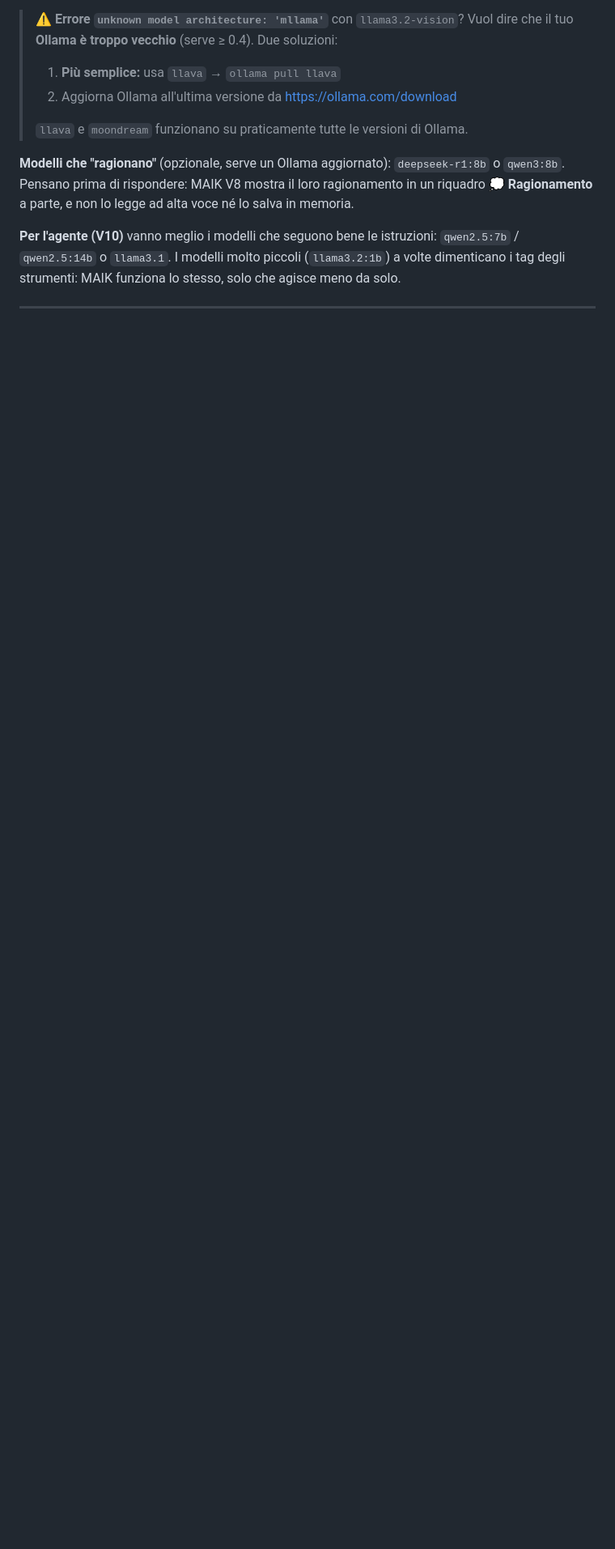
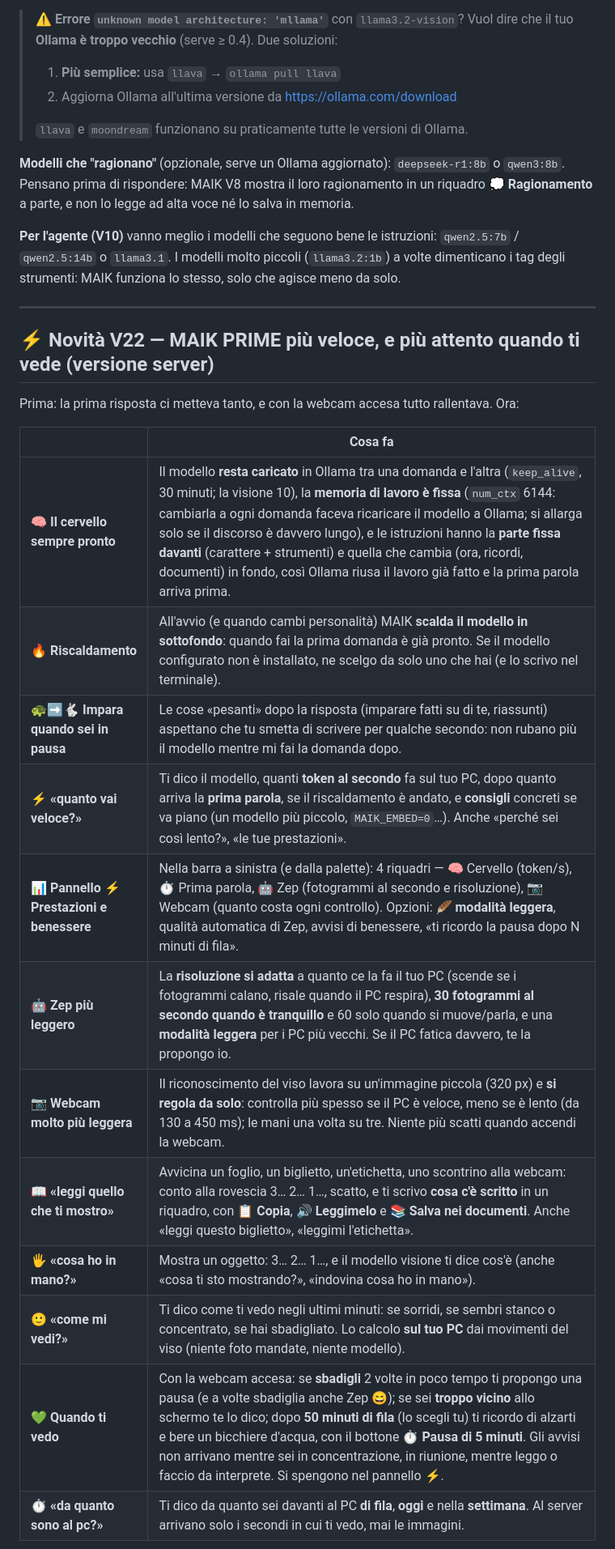
Before and after one commit to maikbarre2401-svg/maik, a Markdown page: README.md, the part around one of its changes. Shown at 81% size. Rendered like a GitHub page; blank space fills up the shorter version.

Commit message:
V22: README (più veloce, pannello prestazioni, Zep e webcam più leggeri, leggi e guarda quello che mostri, quando ti vedo, tempo al PC)
Co-Authored-By: Claude Opus 5.5 <noreply@anthropic.com>
Claude-Session: https://claude.ai/code/session_01Uizb1de5K9TdQGa8DSMs5T

```diff
--- a/README.md
+++ b/README.md
@@ -46,3 +46,23 @@ e non lo legge ad alta voce né lo salva in memoria.
 I modelli molto piccoli (`llama3.2:1b`) a volte dimenticano i tag degli strumenti: MAIK funziona lo stesso, solo che agisce meno da solo.
 
 ---
+
+## ⚡ Novità V22 — MAIK PRIME più veloce, e più attento quando ti vede (versione server)
+
+Prima: la prima risposta ci metteva tanto, e con la webcam accesa tutto rallentava. Ora:
+
+| | Cosa fa |
+|---|---|
+| 🧠 **Il cervello sempre pronto** | Il modello **resta caricato** in Ollama tra una domanda e l'altra (`keep_alive`, 30 minuti; la visione 10), la **memoria di lavoro è fissa** (`num_ctx` 6144: cambiarla a ogni domanda faceva ricaricare il modello a Ollama; si allarga solo se il discorso è davvero lungo), e le istruzioni hanno la **parte fissa davanti** (carattere + strumenti) e quella che cambia (ora, ricordi, documenti) in fondo, così Ollama riusa il lavoro già fatto e la prima parola arriva prima. |
+| 🔥 **Riscaldamento** | All'avvio (e quando cambi personalità) MAIK **scalda il modello in sottofondo**: quando fai la prima domanda è già pronto. Se il modello configurato non è installato, ne scelgo da solo uno che hai (e lo scrivo nel terminale). |
+| 🐢➡️🐇 **Impara quando sei in pausa** | Le cose «pesanti» dopo la risposta (imparare fatti su di te, riassunti) aspettano che tu smetta di scrivere per qualche secondo: non rubano più il modello mentre mi fai la domanda dopo. |
+| ⚡ **«quanto vai veloce?»** | Ti dico il modello, quanti **token al secondo** fa sul tuo PC, dopo quanto arriva la **prima parola**, se il riscaldamento è andato, e **consigli** concreti se va piano (un modello più piccolo, `MAIK_EMBED=0`…). Anche «perché sei così lento?», «le tue prestazioni». |
+| 📊 **Pannello ⚡ Prestazioni e benessere** | Nella barra a sinistra (e dalla palette): 4 riquadri — 🧠 Cervello (token/s), ⏱️ Prima parola, 🤖 Zep (fotogrammi al secondo e risoluzione), 📷 Webcam (quanto costa ogni controllo). Opzioni: **🪶 modalità leggera**, qualità automatica di Zep, avvisi di benessere, «ti ricordo la pausa dopo N minuti di fila». |
+| 🤖 **Zep più leggero** | La **risoluzione si adatta** a quanto ce la fa il tuo PC (scende se i fotogrammi calano, risale quando il PC respira), **30 fotogrammi al secondo quando è tranquillo** e 60 solo quando si muove/parla, e una **modalità leggera** per i PC più vecchi. Se il PC fatica davvero, te la propongo io. |
+| 📷 **Webcam molto più leggera** | Il riconoscimento del viso lavora su un'immagine piccola (320 px) e **si regola da solo**: controlla più spesso se il PC è veloce, meno se è lento (da 130 a 450 ms); le mani una volta su tre. Niente più scatti quando accendi la webcam. |
+| 📖 **«leggi quello che ti mostro»** | Avvicina un foglio, un biglietto, un'etichetta, uno scontrino alla webcam: conto alla rovescia 3… 2… 1…, scatto, e ti scrivo **cosa c'è scritto** in un riquadro, con **📋 Copia**, **🔊 Leggimelo** e **📚 Salva nei documenti**. Anche «leggi questo biglietto», «leggimi l'etichetta». |
+| 🖐️ **«cosa ho in mano?»** | Mostra un oggetto: 3… 2… 1…, e il modello visione ti dice cos'è (anche «cosa ti sto mostrando?», «indovina cosa ho in mano»). |
+| 🙂 **«come mi vedi?»** | Ti dico come ti vedo negli ultimi minuti: se sorridi, se sembri stanco o concentrato, se hai sbadigliato. Lo calcolo **sul tuo PC** dai movimenti del viso (niente foto mandate, niente modello). |
+| 💚 **Quando ti vedo** | Con la webcam accesa: se **sbadigli** 2 volte in poco tempo ti propongo una pausa (e a volte sbadiglia anche Zep 😄); se sei **troppo vicino** allo schermo te lo dico; dopo **50 minuti di fila** (lo scegli tu) ti ricordo di alzarti e bere un bicchiere d'acqua, con il bottone **⏱️ Pausa di 5 minuti**. Gli avvisi non arrivano mentre sei in concentrazione, in riunione, mentre leggo o faccio da interprete. Si spengono nel pannello ⚡. |
+| ⏱️ **«da quanto sono al pc?»** | Ti dico da quanto sei davanti al PC **di fila**, **oggi** e nella **settimana**. Al server arrivano solo i secondi in cui ti vedo, mai le immagini. |
+
```
Also changed, not shown: other parts of README.md (+7 -1 lines).
